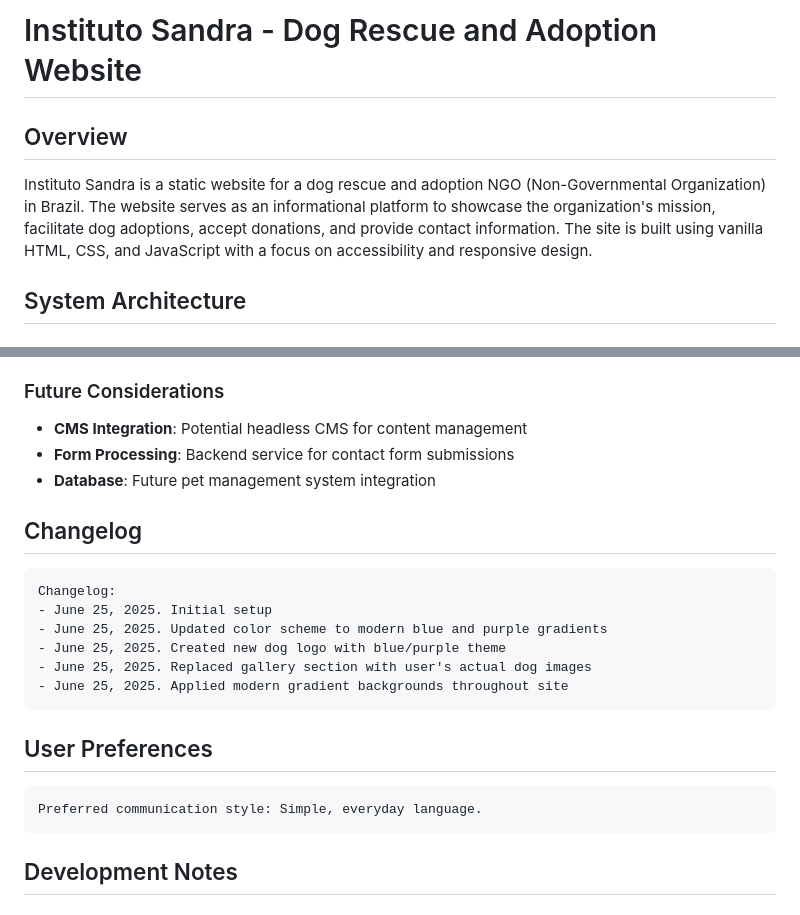
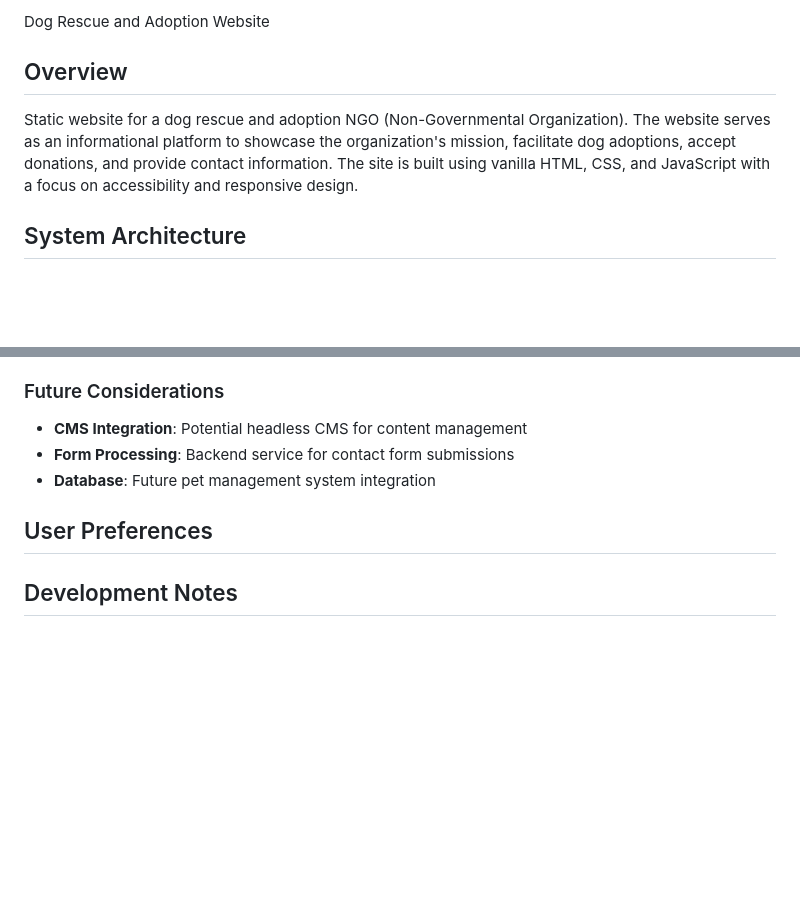
Before and after one commit to NickGarcia44/site-blog-ong-pet, a Markdown page: README.md, 2 parts joined by grey strips. Drawn GitHub-style; blank space fills up the shorter version.

````diff
--- a/README.md
+++ b/README.md
@@ -1,8 +1,8 @@
-# Instituto Sandra - Dog Rescue and Adoption Website
+Dog Rescue and Adoption Website
 
 ## Overview
 
-Instituto Sandra is a static website for a dog rescue and adoption NGO (Non-Governmental Organization) in Brazil. The website serves as an informational platform to showcase the organization's mission, facilitate dog adoptions, accept donations, and provide contact information. The site is built using vanilla HTML, CSS, and JavaScript with a focus on accessibility and responsive design.
+Static website for a dog rescue and adoption NGO (Non-Governmental Organization). The website serves as an informational platform to showcase the organization's mission, facilitate dog adoptions, accept donations, and provide contact information. The site is built using vanilla HTML, CSS, and JavaScript with a focus on accessibility and responsive design.
 
 ## System Architecture
 
@@ -84,22 +84,8 @@ The website is structured with the following main sections:
 - **Form Processing**: Backend service for contact form submissions
 - **Database**: Future pet management system integration
 
-## Changelog
-
-```
-Changelog:
-- June 25, 2025. Initial setup
-- June 25, 2025. Updated color scheme to modern blue and purple gradients
-- June 25, 2025. Created new dog logo with blue/purple theme
-- June 25, 2025. Replaced gallery section with user's actual dog images
-- June 25, 2025. Applied modern gradient backgrounds throughout site
-```
-
 ## User Preferences
 
-```
-Preferred communication style: Simple, everyday language.
-```
 
 ## Development Notes
 
````
